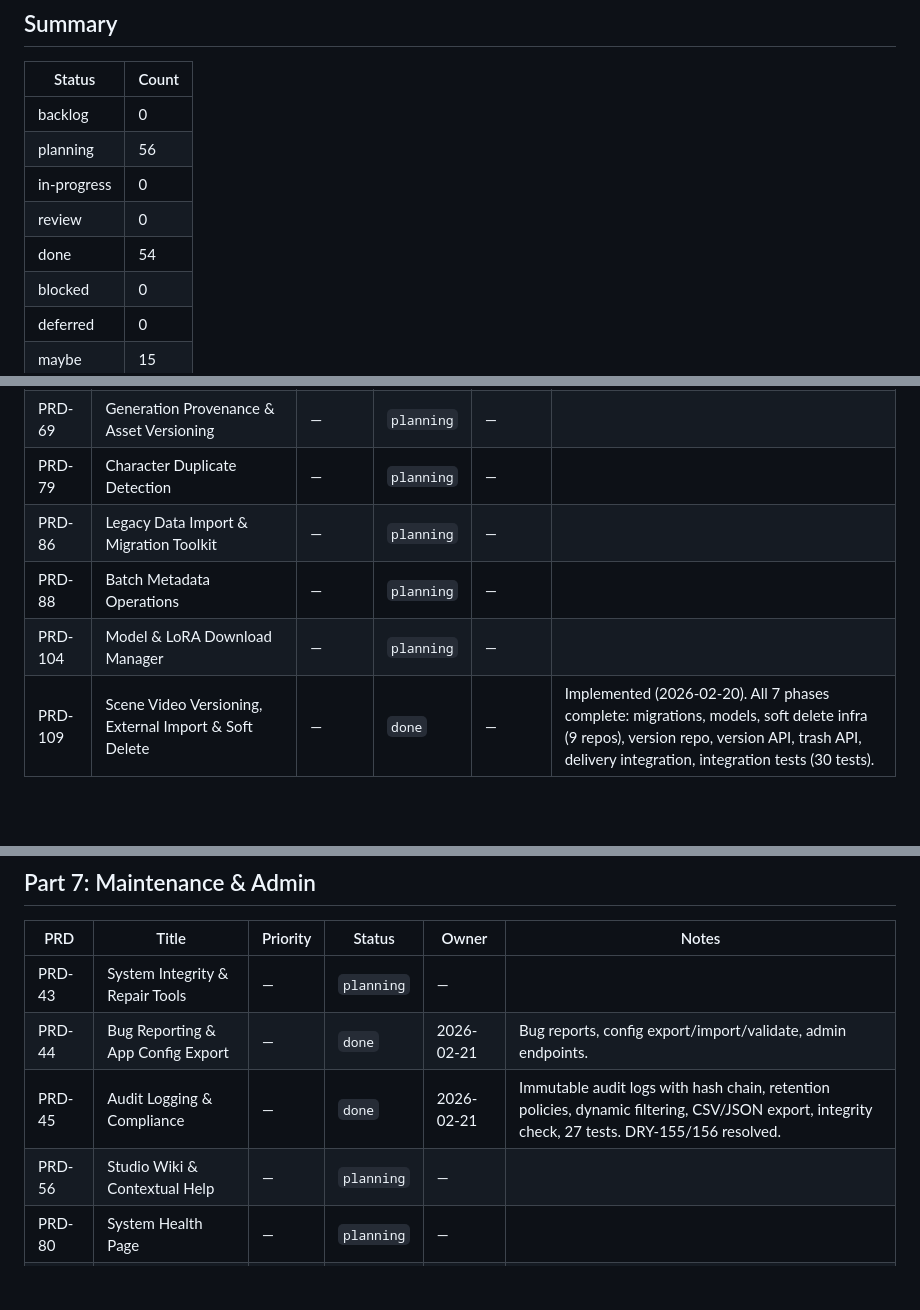
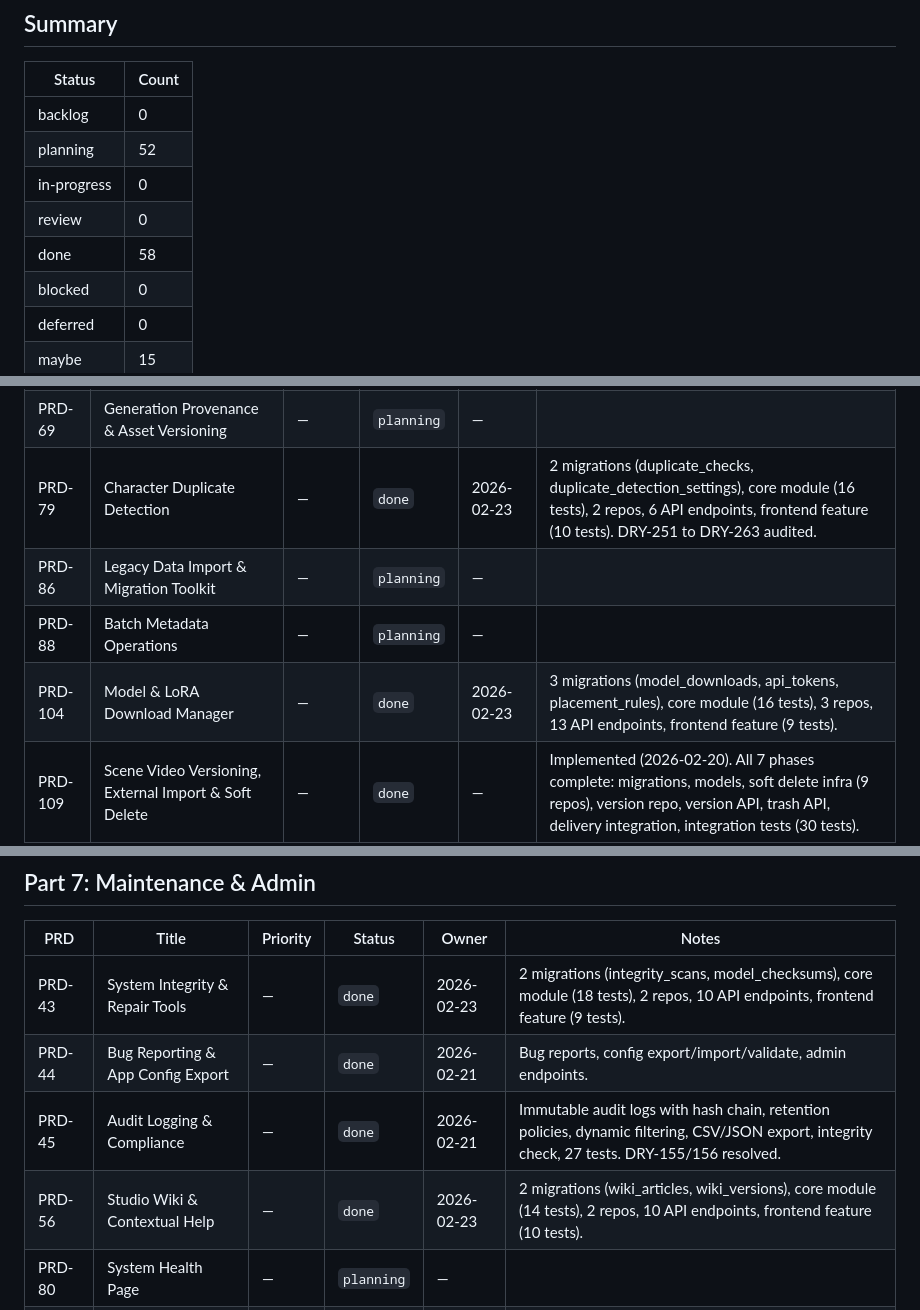
Before and after one commit to nmoagit/x121, a Markdown page: design/progress/PRD-STATUS.md, 3 parts joined by grey strips. Rendered like a GitHub page; blank space fills up the shorter version.

Commit message:
docs: update PRD-STATUS.md — PRD-43, PRD-56, PRD-79, PRD-104 done (58/125)

```diff
--- a/design/progress/PRD-STATUS.md
+++ b/design/progress/PRD-STATUS.md
@@ -21,10 +21,10 @@ Source of truth: [`design/design.md`](../design.md)
 | Status | Count |
 |--------|-------|
 | backlog | 0 |
-| planning | 56 |
+| planning | 52 |
 | in-progress | 0 |
 | review | 0 |
-| done | 54 |
+| done | 58 |
 | blocked | 0 |
 | deferred | 0 |
 | maybe | 15 |
@@ -80,10 +80,10 @@ Source of truth: [`design/design.md`](../design.md)
 | PRD-48 | External & Tiered Storage | — | `done` | 2026-02-22 | 4 migrations (backends, locations, policies, migrations), core module (14 tests), 4 repos, 10 API endpoints, frontend panel (10 tests). DRY-219 to DRY-226 audited. |
 | PRD-66 | Character Metadata Editor | — | `done` | 2026-02-21 | Phase 3 Group 4 |
 | PRD-69 | Generation Provenance & Asset Versioning | — | `planning` | — | |
-| PRD-79 | Character Duplicate Detection | — | `planning` | — | |
+| PRD-79 | Character Duplicate Detection | — | `done` | 2026-02-23 | 2 migrations (duplicate_checks, duplicate_detection_settings), core module (16 tests), 2 repos, 6 API endpoints, frontend feature (10 tests). DRY-251 to DRY-263 audited. |
 | PRD-86 | Legacy Data Import & Migration Toolkit | — | `planning` | — | |
 | PRD-88 | Batch Metadata Operations | — | `planning` | — | |
-| PRD-104 | Model & LoRA Download Manager | — | `planning` | — | |
+| PRD-104 | Model & LoRA Download Manager | — | `done` | 2026-02-23 | 3 migrations (model_downloads, api_tokens, placement_rules), core module (16 tests), 3 repos, 13 API endpoints, frontend feature (9 tests). |
 | PRD-109 | Scene Video Versioning, External Import & Soft Delete | — | `done` | — | Implemented (2026-02-20). All 7 phases complete: migrations, models, soft delete infra (9 repos), version repo, version API, trash API, delivery integration, integration tests (30 tests). |
 
 ## Part 3: Generation & Pipeline Core
@@ -173,10 +173,10 @@ Source of truth: [`design/design.md`](../design.md)
 
 | PRD | Title | Priority | Status | Owner | Notes |
 |-----|-------|----------|--------|-------|-------|
-| PRD-43 | System Integrity & Repair Tools | — | `planning` | — | |
+| PRD-43 | System Integrity & Repair Tools | — | `done` | 2026-02-23 | 2 migrations (integrity_scans, model_checksums), core module (18 tests), 2 repos, 10 API endpoints, frontend feature (9 tests). |
 | PRD-44 | Bug Reporting & App Config Export | — | `done` | 2026-02-21 | Bug reports, config export/import/validate, admin endpoints. |
 | PRD-45 | Audit Logging & Compliance | — | `done` | 2026-02-21 | Immutable audit logs with hash chain, retention policies, dynamic filtering, CSV/JSON export, integrity check, 27 tests. DRY-155/156 resolved. |
-| PRD-56 | Studio Wiki & Contextual Help | — | `planning` | — | |
+| PRD-56 | Studio Wiki & Contextual Help | — | `done` | 2026-02-23 | 2 migrations (wiki_articles, wiki_versions), core module (14 tests), 2 repos, 10 API endpoints, frontend feature (10 tests). |
 | PRD-80 | System Health Page | — | `planning` | — | |
 | PRD-81 | Backup & Disaster Recovery | — | `planning` | — | |
 | PRD-98 | Session Management & Active Users | — | `planning` | — | |
```
